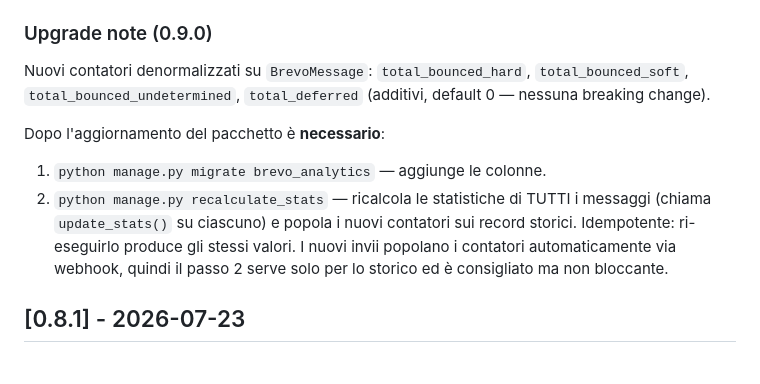
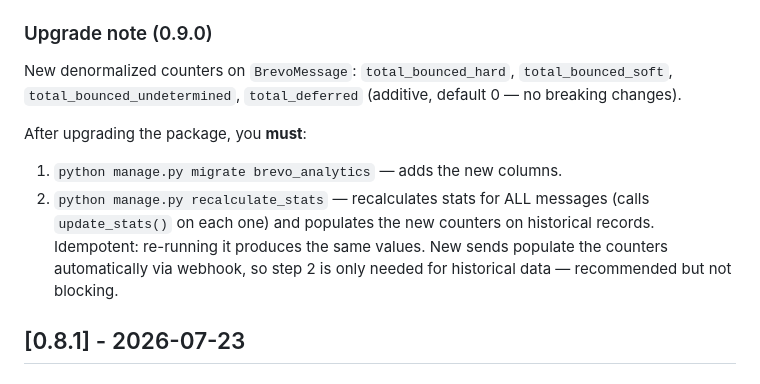
Before and after one commit to guglielmo/django-brevo-analytics, a Markdown page: CHANGELOG.md, the part around the change. GitHub-like rendering.

```diff
--- a/CHANGELOG.md
+++ b/CHANGELOG.md
@@ -19,18 +19,19 @@ and this project adheres to [Semantic Versioning](https://semver.org/spec/v2.0.0
 
 ### Upgrade note (0.9.0)
 
-Nuovi contatori denormalizzati su `BrevoMessage`: `total_bounced_hard`,
+New denormalized counters on `BrevoMessage`: `total_bounced_hard`,
 `total_bounced_soft`, `total_bounced_undetermined`, `total_deferred`
-(additivi, default 0 — nessuna breaking change).
+(additive, default 0 — no breaking changes).
 
-Dopo l'aggiornamento del pacchetto è **necessario**:
+After upgrading the package, you **must**:
 
-1. `python manage.py migrate brevo_analytics`  — aggiunge le colonne.
-2. `python manage.py recalculate_stats`  — ricalcola le statistiche di TUTTI i
-   messaggi (chiama `update_stats()` su ciascuno) e popola i nuovi contatori sui
-   record storici. Idempotente: ri-eseguirlo produce gli stessi valori. I nuovi
-   invii popolano i contatori automaticamente via webhook, quindi il passo 2 serve
-   solo per lo storico ed è consigliato ma non bloccante.
+1. `python manage.py migrate brevo_analytics` — adds the new columns.
+2. `python manage.py recalculate_stats` — recalculates stats for ALL
+   messages (calls `update_stats()` on each one) and populates the new
+   counters on historical records. Idempotent: re-running it produces the
+   same values. New sends populate the counters automatically via webhook,
+   so step 2 is only needed for historical data — recommended but not
+   blocking.
 
 ## [0.8.1] - 2026-07-23
 
```
Also changed, not shown: README.md (+10 -9 lines).
